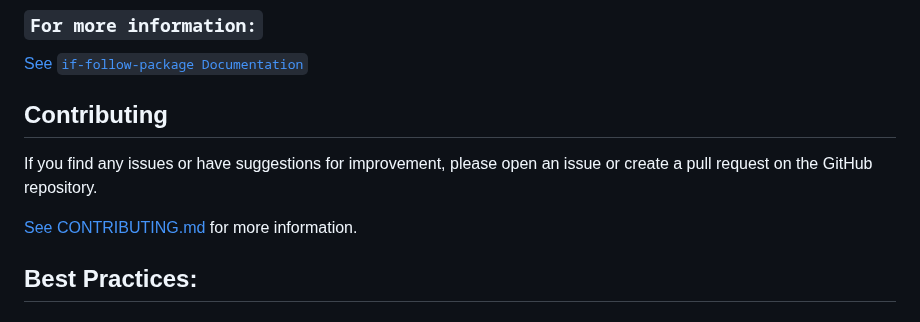
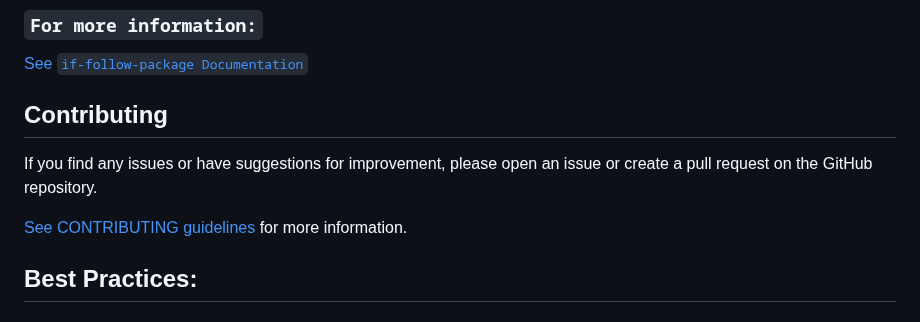
Before and after one commit to farhan7reza7/if-follow-package, a Markdown page: README.md, the part around one of its changes. Drawn GitHub-style.

Commit message:
Formatted README.md with better description
Formatted README.md with better description

```diff
--- a/README.md
+++ b/README.md
@@ -465,7 +465,7 @@ Contributing
 
 If you find any issues or have suggestions for improvement, please open an issue or create a pull request on the GitHub repository.
 
-[See CONTRIBUTING.md](CONTRIBUTING.md) for more information.
+[See CONTRIBUTING guidelines](CONTRIBUTING.md) for more information.
 
 Best Practices:
 ---------------
```
Also changed, not shown: other parts of README.md (+2 -0 lines).
